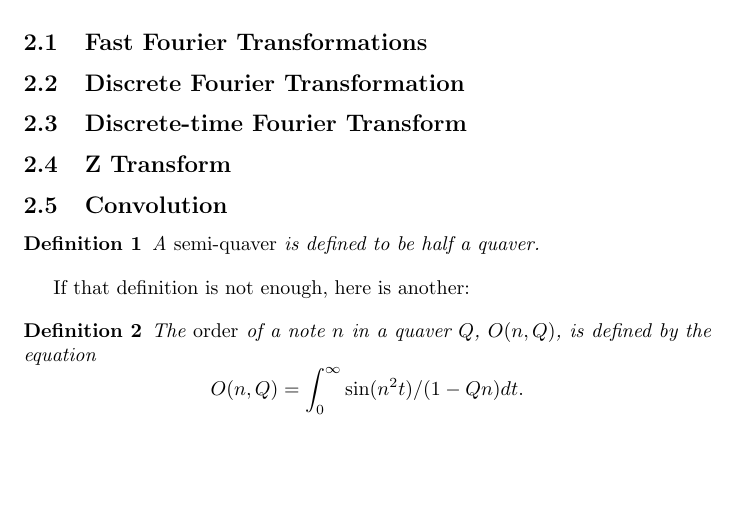
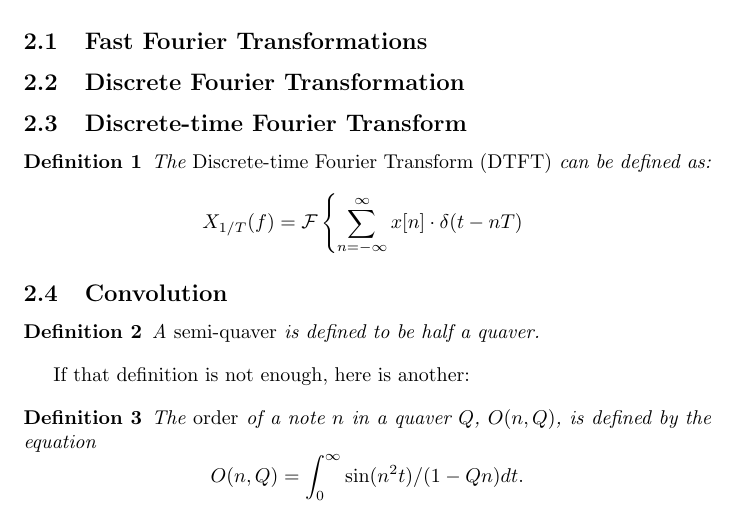
Before and after one commit to jacobbieker/Fourier-Series-Paper, a LaTeX paper (paper.tex): part of page 1 of 4, cut so that both start at the same text, the shorter picture padded with empty space. Compiled offline with pdfLaTeX.

Commit message:
Start talking about Discrete Time Fourier Transform

```diff
--- a/paper.tex
+++ b/paper.tex
@@ -80,7 +80,11 @@ a way to make analysis of physical systems easier.
 \subsection{Fast Fourier Transformations}
 \subsection{Discrete Fourier Transformation}
 \subsection{Discrete-time Fourier Transform}
-\subsection{Z Transform}
+\begin{definition}
+	The {\em Discrete-time Fourier Transform (DTFT)} can be defined as:
+	$$X_{1/T}(f) = \mathcal{F}\left \{\sum_{n=-\infty}^{\infty} x[n] \cdot \delta(t-nT)\right \
+	$$
+\end{definition}
 \subsection{Convolution}
 
 \begin{definition}
```
Also changed, not shown: paper.pdf, 3 other files.
